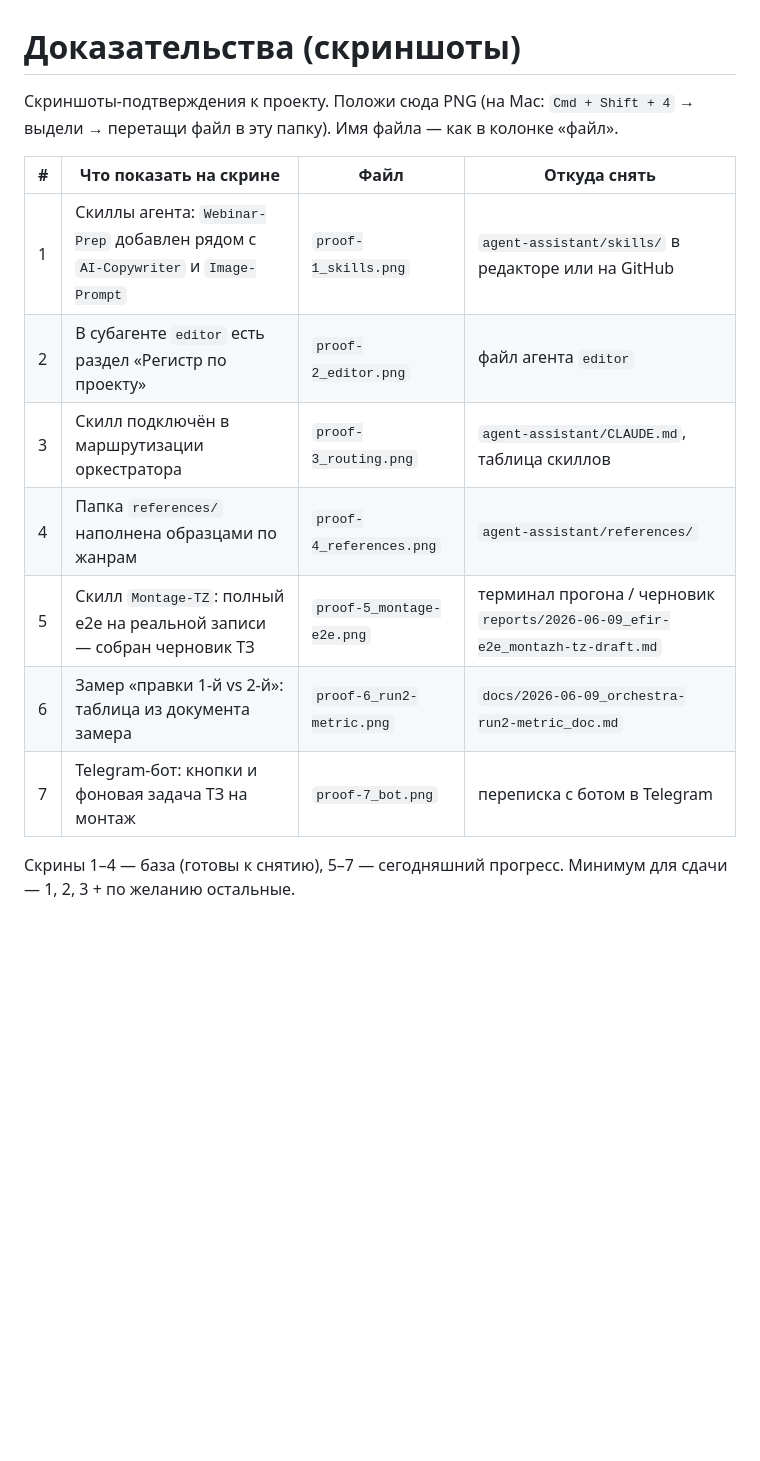
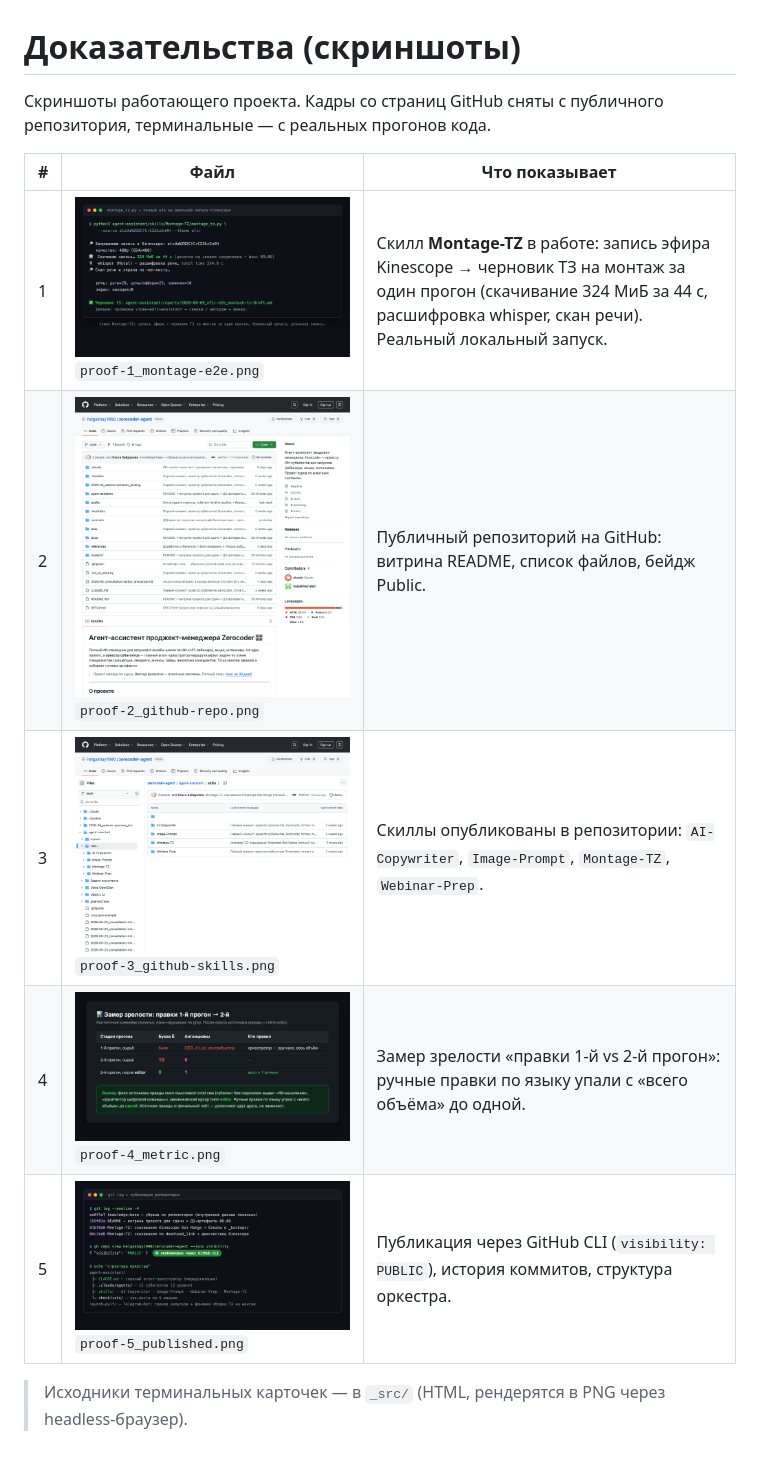
Before and after one commit to helgakhay1990/zerocoder-agent, a Markdown page: docs/proof/README.md, the part around the change. Drawn GitHub-style; pictures changed too: docs/proof/proof-1_montage-e2e.png (added), docs/proof/proof-2_github-repo.png (added), docs/proof/proof-3_github-skills.png (added); blank space fills up the shorter version.

Commit message:
docs/proof: скриншоты работающего проекта для сдачи ДЗ
5 кадров: e2e монтажа (Montage-TZ), публичный репозиторий и скиллы на GitHub,
замер зрелости прогонов, публикация через gh CLI. Снято headless-браузером
с реальных страниц и прогонов.

Co-Authored-By: Claude Opus 4.8 <noreply@anthropic.com>

```diff
--- a/docs/proof/README.md
+++ b/docs/proof/README.md
@@ -1,15 +1,13 @@
 # Доказательства (скриншоты)
 
-Скриншоты-подтверждения к проекту. Положи сюда PNG (на Mac: `Cmd + Shift + 4` → выдели → перетащи файл в эту папку). Имя файла — как в колонке «файл».
+Скриншоты работающего проекта. Кадры со страниц GitHub сняты с публичного репозитория, терминальные — с реальных прогонов кода.
 
-| # | Что показать на скрине | Файл | Откуда снять |
-|---|---|---|---|
-| 1 | Скиллы агента: `Webinar-Prep` добавлен рядом с `AI-Copywriter` и `Image-Prompt` | `proof-1_skills.png` | `agent-assistant/skills/` в редакторе или на GitHub |
-| 2 | В субагенте `editor` есть раздел «Регистр по проекту» | `proof-2_editor.png` | файл агента `editor` |
-| 3 | Скилл подключён в маршрутизации оркестратора | `proof-3_routing.png` | `agent-assistant/CLAUDE.md`, таблица скиллов |
-| 4 | Папка `references/` наполнена образцами по жанрам | `proof-4_references.png` | `agent-assistant/references/` |
-| 5 | Скилл `Montage-TZ`: полный e2e на реальной записи — собран черновик ТЗ | `proof-5_montage-e2e.png` | терминал прогона / черновик `reports/2026-06-09_efir-e2e_montazh-tz-draft.md` |
-| 6 | Замер «правки 1-й vs 2-й»: таблица из документа замера | `proof-6_run2-metric.png` | `docs/2026-06-09_orchestra-run2-metric_doc.md` |
-| 7 | Telegram-бот: кнопки и фоновая задача ТЗ на монтаж | `proof-7_bot.png` | переписка с ботом в Telegram |
+| # | Файл | Что показывает |
+|---|---|---|
+| 1 | ![](proof-1_montage-e2e.png)<br>`proof-1_montage-e2e.png` | Скилл **Montage-TZ** в работе: запись эфира Kinescope → черновик ТЗ на монтаж за один прогон (скачивание 324 МиБ за 44 c, расшифровка whisper, скан речи). Реальный локальный запуск. |
+| 2 | ![](proof-2_github-repo.png)<br>`proof-2_github-repo.png` | Публичный репозиторий на GitHub: витрина README, список файлов, бейдж Public. |
+| 3 | ![](proof-3_github-skills.png)<br>`proof-3_github-skills.png` | Скиллы опубликованы в репозитории: `AI-Copywriter`, `Image-Prompt`, `Montage-TZ`, `Webinar-Prep`. |
+| 4 | ![](proof-4_metric.png)<br>`proof-4_metric.png` | Замер зрелости «правки 1-й vs 2-й прогон»: ручные правки по языку упали с «всего объёма» до одной. |
+| 5 | ![](proof-5_published.png)<br>`proof-5_published.png` | Публикация через GitHub CLI (`visibility: PUBLIC`), история коммитов, структура оркестра. |
 
-Скрины 1–4 — база (готовы к снятию), 5–7 — сегодняшний прогресс. Минимум для сдачи — 1, 2, 3 + по желанию остальные.
+> Исходники терминальных карточек — в `_src/` (HTML, рендерятся в PNG через headless-браузер).
```
Also changed, not shown: 3 other files.
